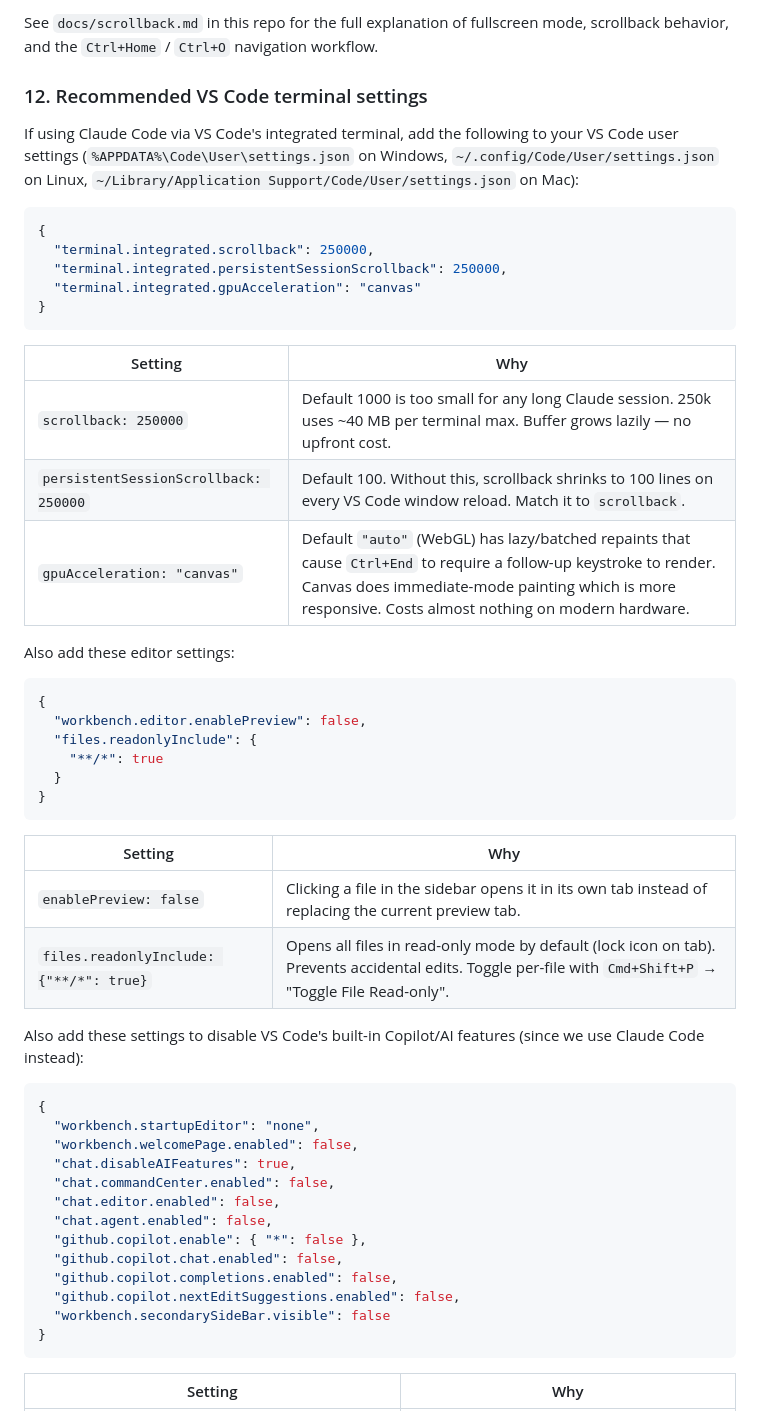
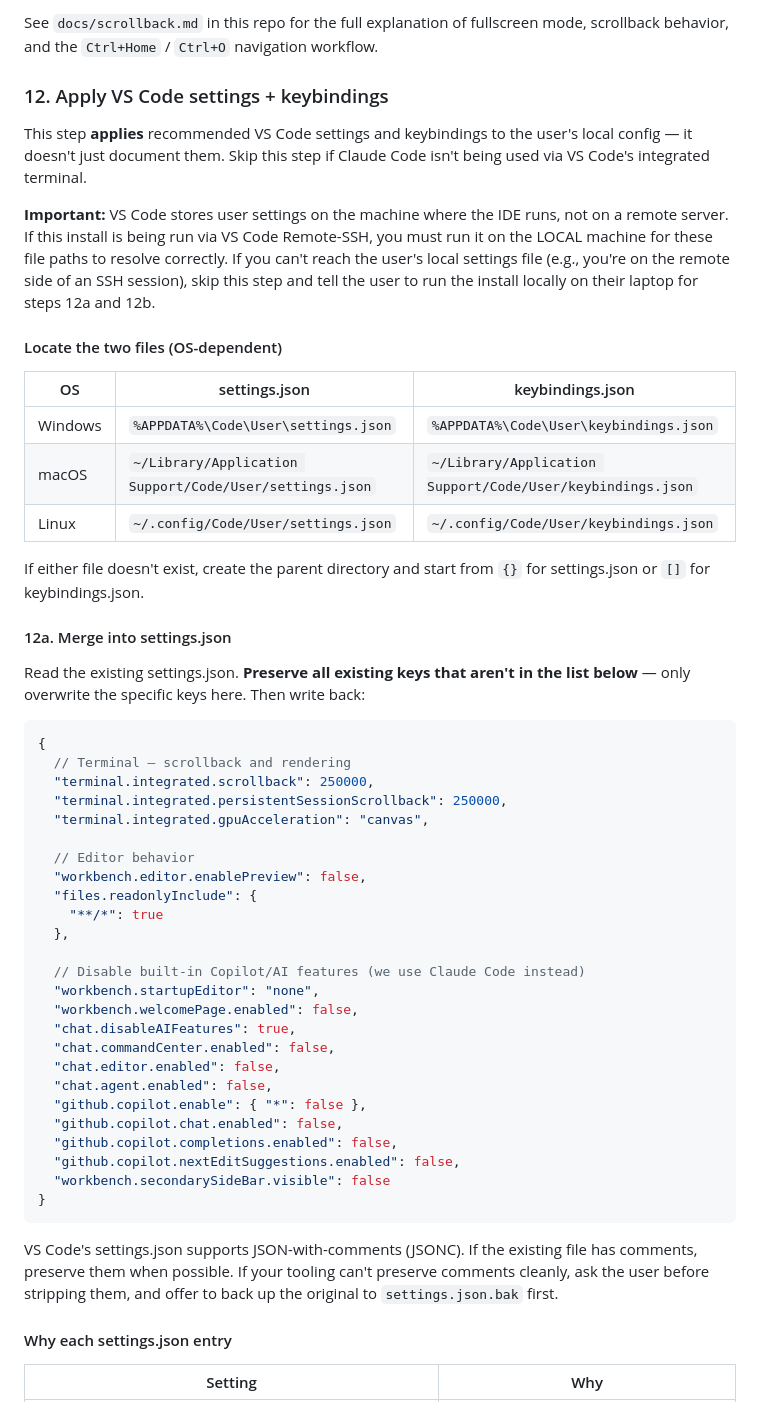
Before and after one commit to dhslim/claude-toolkit, a Markdown page: INSTALL.md, the part around one of its changes. Drawn GitHub-style.

````diff
--- a/INSTALL.md
+++ b/INSTALL.md
@@ -141,44 +141,40 @@ This enables the `/transplant` slash command in Claude Code, which clones a sess
 
 See `docs/scrollback.md` in this repo for the full explanation of fullscreen mode, scrollback behavior, and the `Ctrl+Home` / `Ctrl+O` navigation workflow.
 
-### 12. Recommended VS Code terminal settings
+### 12. Apply VS Code settings + keybindings
 
-If using Claude Code via VS Code's integrated terminal, add the following to your VS Code user settings (`%APPDATA%\Code\User\settings.json` on Windows, `~/.config/Code/User/settings.json` on Linux, `~/Library/Application Support/Code/User/settings.json` on Mac):
+This step **applies** recommended VS Code settings and keybindings to the user's local config — it doesn't just document them. Skip this step if Claude Code isn't being used via VS Code's integrated terminal.
 
-```json
+**Important:** VS Code stores user settings on the machine where the IDE runs, not on a remote server. If this install is being run via VS Code Remote-SSH, you must run it on the LOCAL machine for these file paths to resolve correctly. If you can't reach the user's local settings file (e.g., you're on the remote side of an SSH session), skip this step and tell the user to run the install locally on their laptop for steps 12a and 12b.
+
+#### Locate the two files (OS-dependent)
+
+| OS | settings.json | keybindings.json |
+|---|---|---|
+| Windows | `%APPDATA%\Code\User\settings.json` | `%APPDATA%\Code\User\keybindings.json` |
+| macOS | `~/Library/Application Support/Code/User/settings.json` | `~/Library/Application Support/Code/User/keybindings.json` |
+| Linux | `~/.config/Code/User/settings.json` | `~/.config/Code/User/keybindings.json` |
+
+If either file doesn't exist, create the parent directory and start from `{}` for settings.json or `[]` for keybindings.json.
+
+#### 12a. Merge into settings.json
+
+Read the existing settings.json. **Preserve all existing keys that aren't in the list below** — only overwrite the specific keys here. Then write back:
+
+```jsonc
 {
+  // Terminal — scrollback and rendering
   "terminal.integrated.scrollback": 250000,
   "terminal.integrated.persistentSessionScrollback": 250000,
-  "terminal.integrated.gpuAcceleration": "canvas"
-}
-```
+  "terminal.integrated.gpuAcceleration": "canvas",
 
-| Setting | Why |
-|---|---|
-| `scrollback: 250000` | Default 1000 is too small for any long Claude session. 250k uses ~40 MB per terminal max. Buffer grows lazily — no upfront cost. |
-| `persistentSessionScrollback: 250000` | Default 100. Without this, scrollback shrinks to 100 lines on every VS Code window reload. Match it to `scrollback`. |
-| `gpuAcceleration: "canvas"` | Default `"auto"` (WebGL) has lazy/batched repaints that cause `Ctrl+End` to require a follow-up keystroke to render. Canvas does immediate-mode painting which is more responsive. Costs almost nothing on modern hardware. |
-
-Also add these editor settings:
-
-```json
-{
+  // Editor behavior
   "workbench.editor.enablePreview": false,
   "files.readonlyInclude": {
     "**/*": true
-  }
-}
-```
+  },
 
-| Setting | Why |
-|---|---|
-| `enablePreview: false` | Clicking a file in the sidebar opens it in its own tab instead of replacing the current preview tab. |
-| `files.readonlyInclude: {"**/*": true}` | Opens all files in read-only mode by default (lock icon on tab). Prevents accidental edits. Toggle per-file with `Cmd+Shift+P` → "Toggle File Read-only". |
-
-Also add these settings to disable VS Code's built-in Copilot/AI features (since we use Claude Code instead):
-
-```json
-{
+  // Disable built-in Copilot/AI features (we use Claude Code instead)
   "workbench.startupEditor": "none",
   "workbench.welcomePage.enabled": false,
   "chat.disableAIFeatures": true,
@@ -193,5 +189,9 @@ Also add these settings to disable VS Code's built-in Copilot/AI features (since
 }
 ```
 
+VS Code's settings.json supports JSON-with-comments (JSONC). If the existing file has comments, preserve them when possible. If your tooling can't preserve comments cleanly, ask the user before stripping them, and offer to back up the original to `settings.json.bak` first.
+
+#### Why each settings.json entry
+
 | Setting | Why |
 |---|---|
````
Also changed, not shown: other parts of INSTALL.md (+28 -13 lines).
